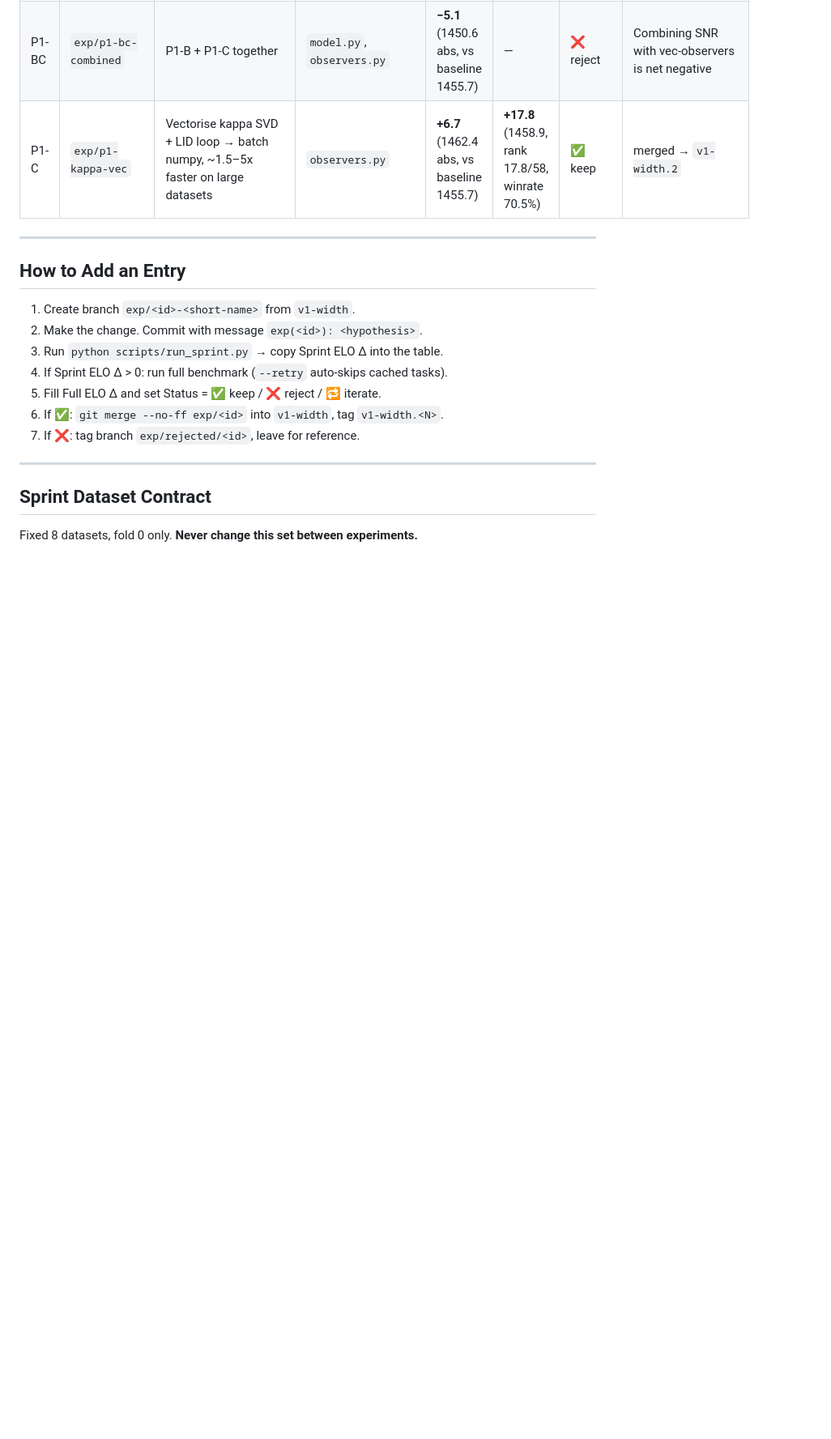
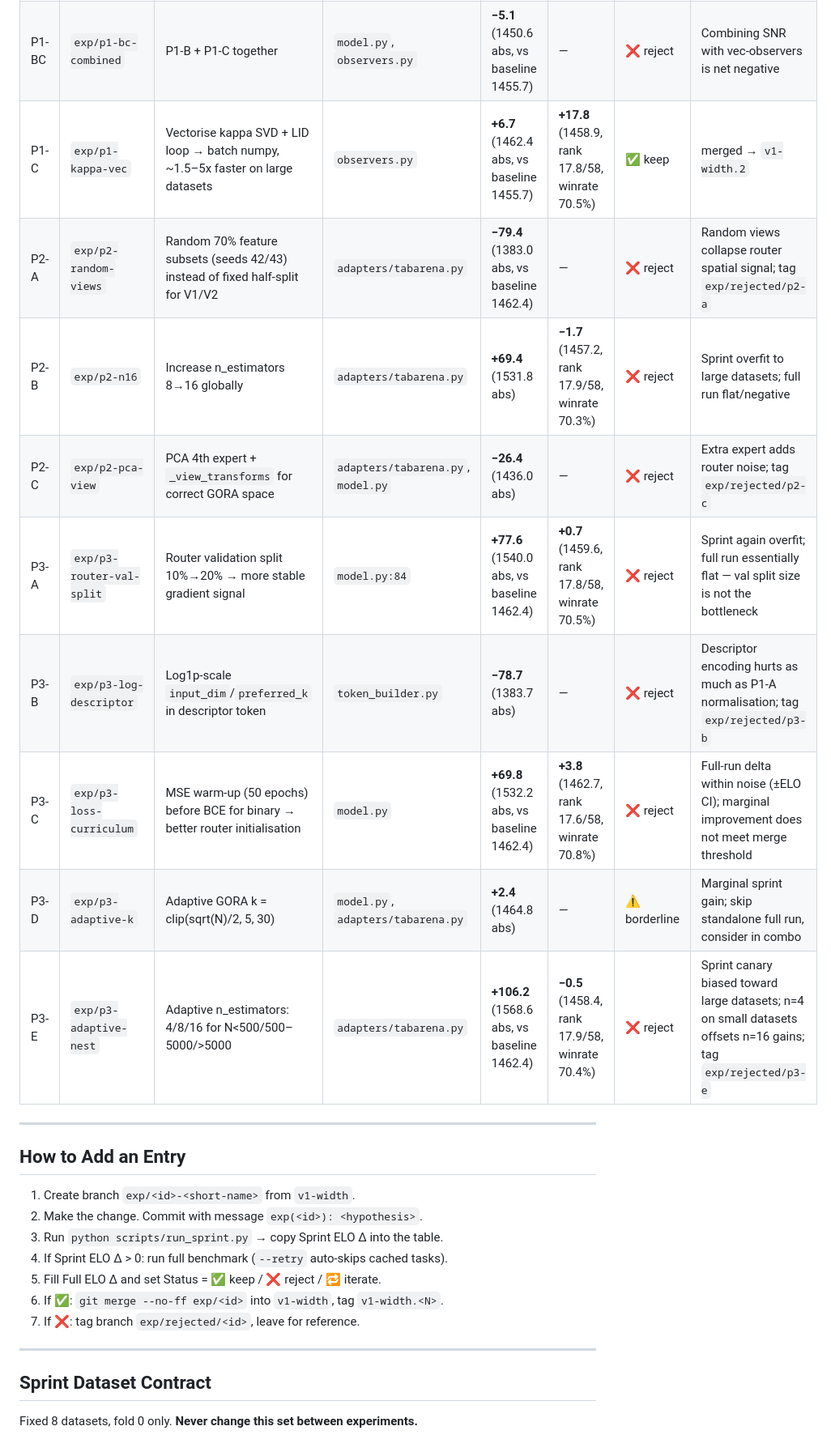
Before and after one commit to RicardoLaMo/Graph_Drone, a Markdown page: docs/RESEARCH_LOG.md, the part around the change. Shown at 81% size. GitHub-like rendering; blank space fills up the shorter version.

Commit message:
exp(p3-c): reject — full ELO +3.8 (within noise) despite sprint +69.8
MSE warm-up shows marginal improvement but delta is within ELO confidence
intervals. Sprint again overfit. Does not meet merge threshold.

Co-Authored-By: Claude Sonnet 4.6 <noreply@anthropic.com>

```diff
--- a/docs/RESEARCH_LOG.md
+++ b/docs/RESEARCH_LOG.md
@@ -25,6 +25,14 @@ Each row is one experiment. "Sprint ELO" = 8-dataset × fold-0 canary.
 | P1-B | `exp/p1-snr-wire` | Wire SNR via k-NN label statistics (mean_y, var_y) → router gets reliability signal | `model.py` | **−0.7** (1455.0 abs, vs baseline 1455.7) | — | ❌ reject | Neutral alone, hurts in combo (P1-BC: −5.1); SNR adds latency without gain |
 | P1-BC | `exp/p1-bc-combined` | P1-B + P1-C together | `model.py`, `observers.py` | **−5.1** (1450.6 abs, vs baseline 1455.7) | — | ❌ reject | Combining SNR with vec-observers is net negative |
 | P1-C | `exp/p1-kappa-vec` | Vectorise kappa SVD + LID loop → batch numpy, ~1.5–5x faster on large datasets | `observers.py` | **+6.7** (1462.4 abs, vs baseline 1455.7) | **+17.8** (1458.9, rank 17.8/58, winrate 70.5%) | ✅ keep | merged → `v1-width.2` |
+| P2-A | `exp/p2-random-views` | Random 70% feature subsets (seeds 42/43) instead of fixed half-split for V1/V2 | `adapters/tabarena.py` | **−79.4** (1383.0 abs, vs baseline 1462.4) | — | ❌ reject | Random views collapse router spatial signal; tag `exp/rejected/p2-a` |
+| P2-B | `exp/p2-n16` | Increase n_estimators 8→16 globally | `adapters/tabarena.py` | **+69.4** (1531.8 abs) | **−1.7** (1457.2, rank 17.9/58, winrate 70.3%) | ❌ reject | Sprint overfit to large datasets; full run flat/negative |
+| P2-C | `exp/p2-pca-view` | PCA 4th expert + `_view_transforms` for correct GORA space | `adapters/tabarena.py`, `model.py` | **−26.4** (1436.0 abs) | — | ❌ reject | Extra expert adds router noise; tag `exp/rejected/p2-c` |
+| P3-A | `exp/p3-router-val-split` | Router validation split 10%→20% → more stable gradient signal | `model.py:84` | **+77.6** (1540.0 abs, vs baseline 1462.4) | **+0.7** (1459.6, rank 17.8/58, winrate 70.5%) | ❌ reject | Sprint again overfit; full run essentially flat — val split size is not the bottleneck |
+| P3-B | `exp/p3-log-descriptor` | Log1p-scale `input_dim`/`preferred_k` in descriptor token | `token_builder.py` | **−78.7** (1383.7 abs) | — | ❌ reject | Descriptor encoding hurts as much as P1-A normalisation; tag `exp/rejected/p3-b` |
+| P3-C | `exp/p3-loss-curriculum` | MSE warm-up (50 epochs) before BCE for binary → better router initialisation | `model.py` | **+69.8** (1532.2 abs, vs baseline 1462.4) | **+3.8** (1462.7, rank 17.6/58, winrate 70.8%) | ❌ reject | Full-run delta within noise (±ELO CI); marginal improvement does not meet merge threshold |
+| P3-D | `exp/p3-adaptive-k` | Adaptive GORA k = clip(sqrt(N)/2, 5, 30) | `model.py`, `adapters/tabarena.py` | **+2.4** (1464.8 abs) | — | ⚠️ borderline | Marginal sprint gain; skip standalone full run, consider in combo |
+| P3-E | `exp/p3-adaptive-nest` | Adaptive n_estimators: 4/8/16 for N<500/500–5000/>5000 | `adapters/tabarena.py` | **+106.2** (1568.6 abs, vs baseline 1462.4) | **−0.5** (1458.4, rank 17.9/58, winrate 70.4%) | ❌ reject | Sprint canary biased toward large datasets; n=4 on small datasets offsets n=16 gains; tag `exp/rejected/p3-e` |
 
 ---
 
```
